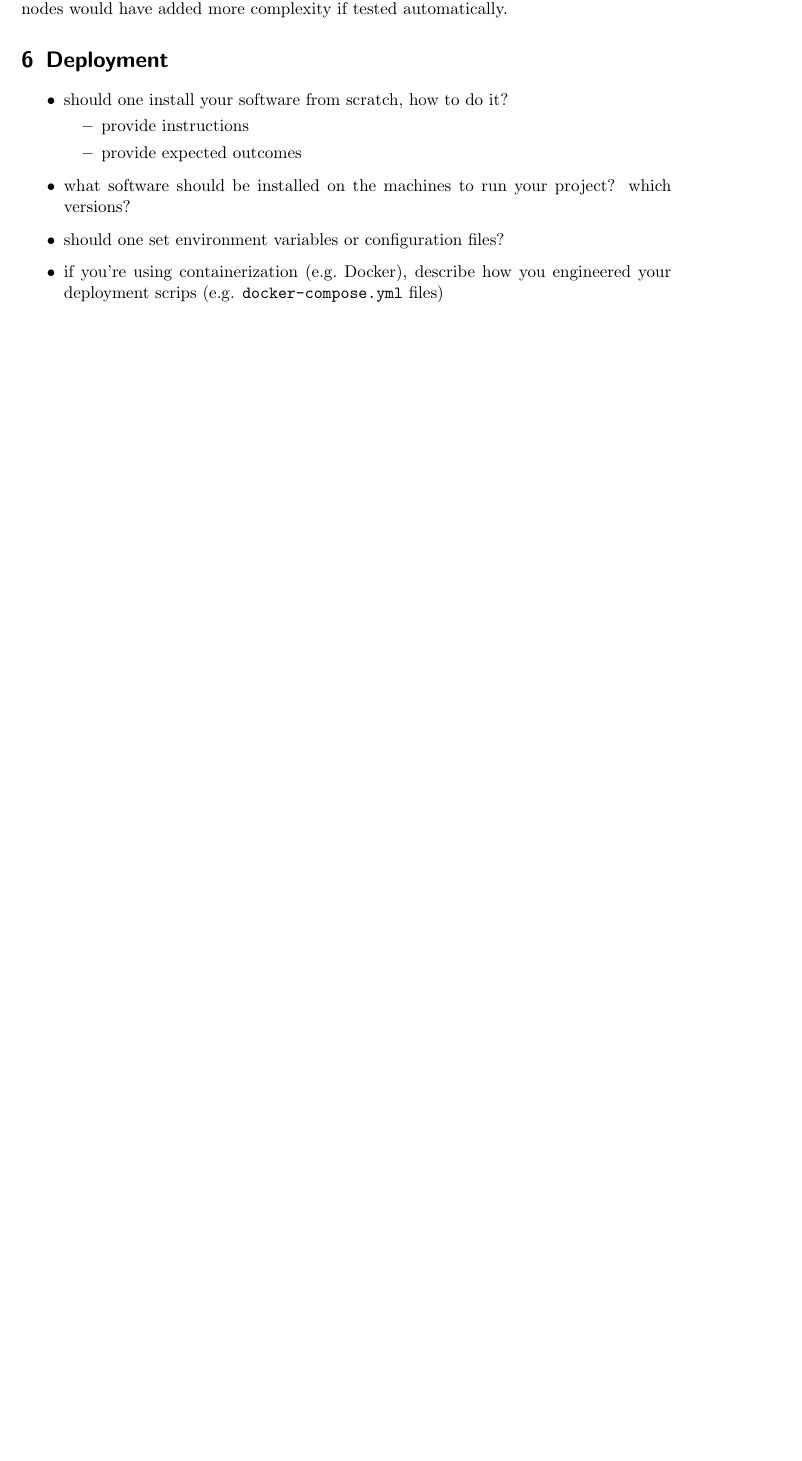
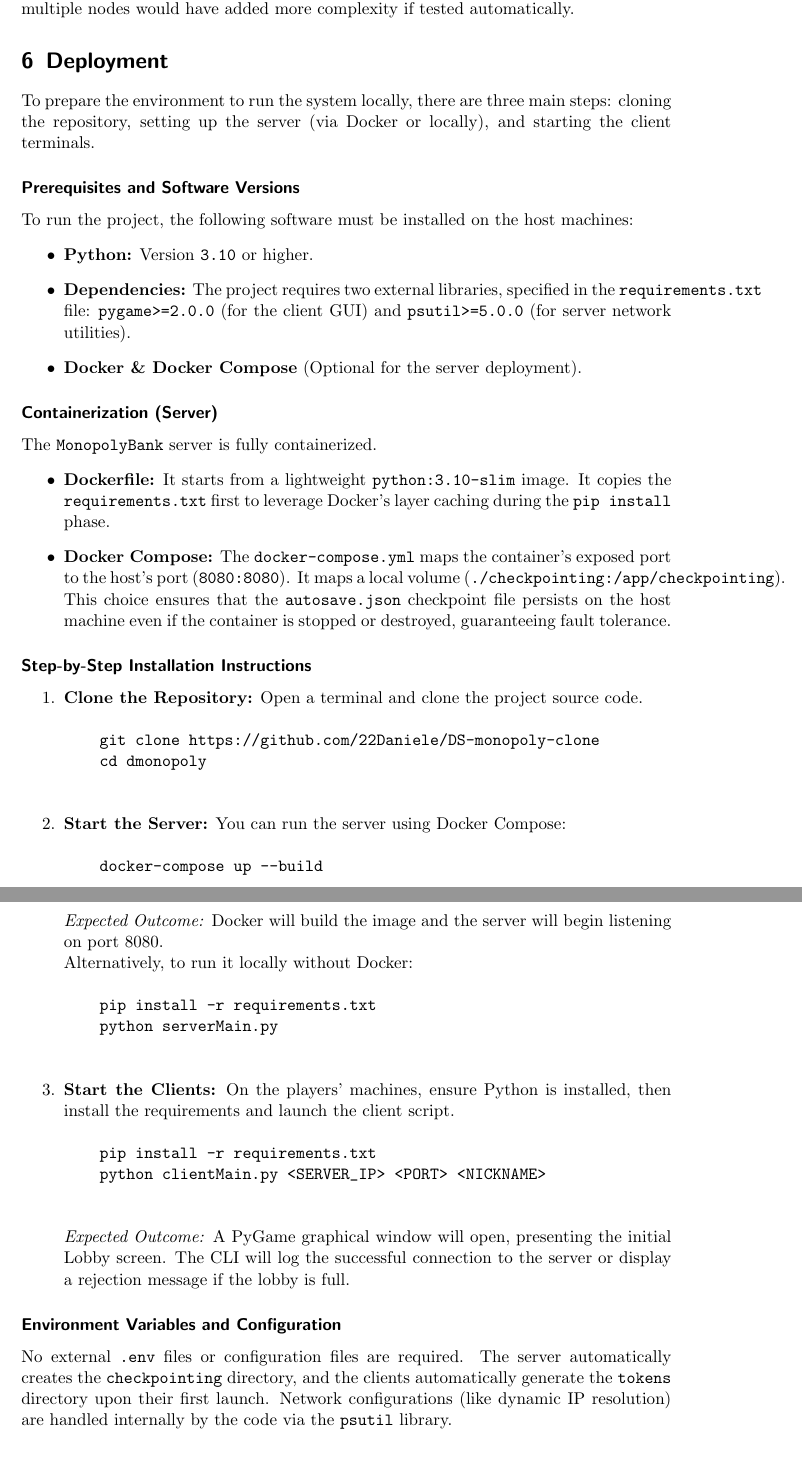
Before and after one commit to 22Daniele/final-report-monopoly-clone, a LaTeX paper (distributed-systems-final-report.tex): part of page 15 of 17 before the commit and two parts of pages 15 and 16 of 19 after it, the two joined at a grey line, cut so that both start at the same text, the shorter picture padded with empty space. Compiled offline with pdfLaTeX.

Commit message:
Deployment added

```diff
--- a/distributed-systems-final-report.tex
+++ b/distributed-systems-final-report.tex
@@ -565,21 +565,68 @@ more complexity if tested automatically.
 
 \section{Deployment}\label{deployment}
 
+To prepare the environment to run the system locally,
+there are three main steps: cloning the repository, setting up the server (via Docker or locally), and starting the client terminals.
+
+\subsubsection*{Prerequisites and Software Versions}
+To run the project, the following software must be installed on the host machines:
 \begin{itemize}
-  \item should one install your software from scratch, how to do it?
-  %
-  \begin{itemize}
-    \item provide instructions
-    \item provide expected outcomes
-  \end{itemize}
+    \item \textbf{Python:} Version \texttt{3.10} or higher.
+    \item \textbf{Dependencies:} The project requires two external libraries,
+    specified in the \texttt{requirements.txt} file: \texttt{pygame>=2.0.0} (for the client GUI)
+    and \texttt{psutil>=5.0.0} (for server network utilities).
+    \item \textbf{Docker \& Docker Compose} (Optional for the server deployment).
+\end{itemize}
 
-  \item what software should be installed on the machines to run your project? which versions?
+\subsubsection*{Containerization (Server)}
+The \texttt{MonopolyBank} server is fully containerized.
+\begin{itemize}
+    \item \textbf{Dockerfile:} It starts from a lightweight \texttt{python:3.10-slim} image.
+    It copies the \texttt{requirements.txt} first to leverage Docker's layer caching during the \texttt{pip install} phase.
+    \item \textbf{Docker Compose:} The \texttt{docker-compose.yml} maps the container's exposed port to the host's port (\texttt{8080:8080}).
+    It maps a local volume (\texttt{./checkpointing:/app/checkpointing}).
+    This choice ensures that the \texttt{autosave.json} checkpoint file persists on the host machine even if the container
+    is stopped or destroyed, guaranteeing fault tolerance.
+\end{itemize}
 
-  \item should one set environment variables or configuration files?
+\subsubsection*{Step-by-Step Installation Instructions}
 
-  \item if you're using containerization (e.g.~Docker),
-  describe how you engineered your deployment scrips (e.g. \texttt{docker-compose.yml} files)
-\end{itemize}
+\begin{enumerate}
+    \item \textbf{Clone the Repository:}
+    Open a terminal and clone the project source code.
+    \begin{verbatim}
+    git clone https://github.com/22Daniele/DS-monopoly-clone
+    cd dmonopoly
+    \end{verbatim}
+
+    \item \textbf{Start the Server:}
+    You can run the server using Docker Compose:
+    \begin{verbatim}
+    docker-compose up --build
+    \end{verbatim}
+    \textit{Expected Outcome:} Docker will build the image and the server will begin listening on port 8080.
+    \\
+    Alternatively, to run it locally without Docker:
+    \begin{verbatim}
+    pip install -r requirements.txt
+    python serverMain.py
+    \end{verbatim}
+
+    \item \textbf{Start the Clients:}
+    On the players' machines, ensure Python is installed, then install the requirements and launch the client script.
+    \begin{verbatim}
+    pip install -r requirements.txt
+    python clientMain.py <SERVER_IP> <PORT> <NICKNAME>
+    \end{verbatim}
+    \textit{Expected Outcome:} A PyGame graphical window will open, presenting the initial Lobby screen.
+    The CLI will log the successful connection to the server or display a rejection message if the lobby is full.
+\end{enumerate}
+
+\subsubsection*{Environment Variables and Configuration}
+No external \texttt{.env} files or configuration files are required.
+The server automatically creates the \texttt{checkpointing} directory,
+and the clients automatically generate the \texttt{tokens} directory upon their first launch.
+Network configurations (like dynamic IP resolution) are handled internally by the code via the \texttt{psutil} library.
 
 \section{User Guide}\label{user-guide}
 
```
Also changed, not shown: distributed-systems-final-report.tex (2 more changed lines).
